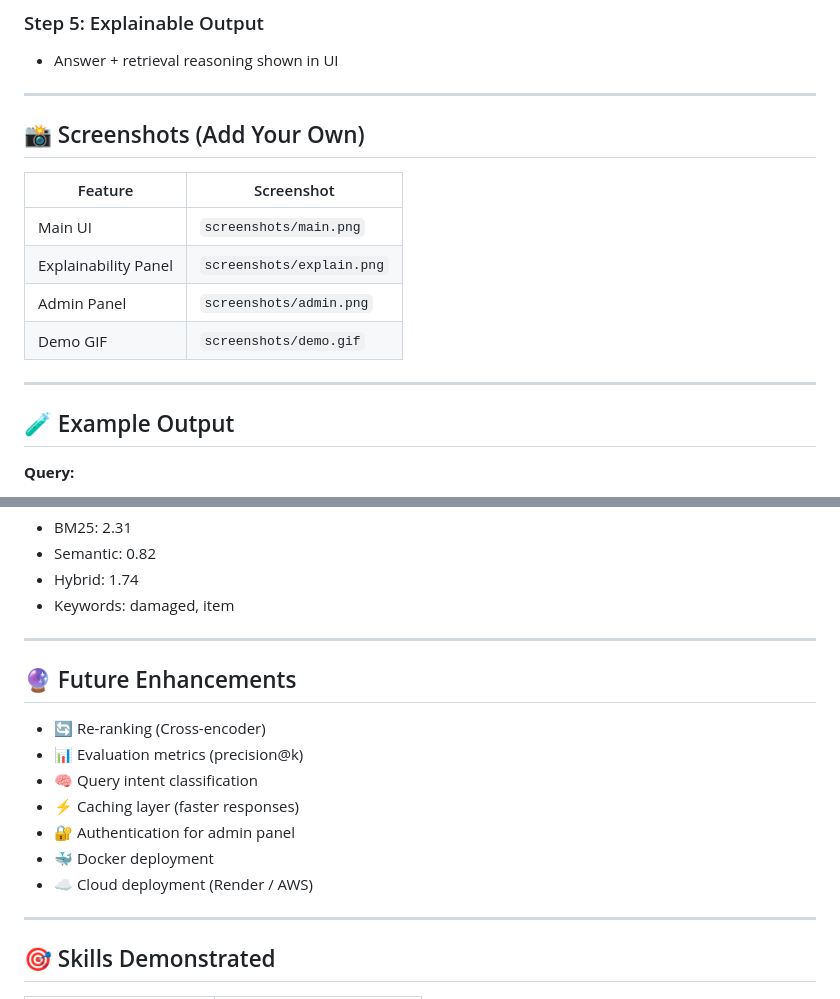
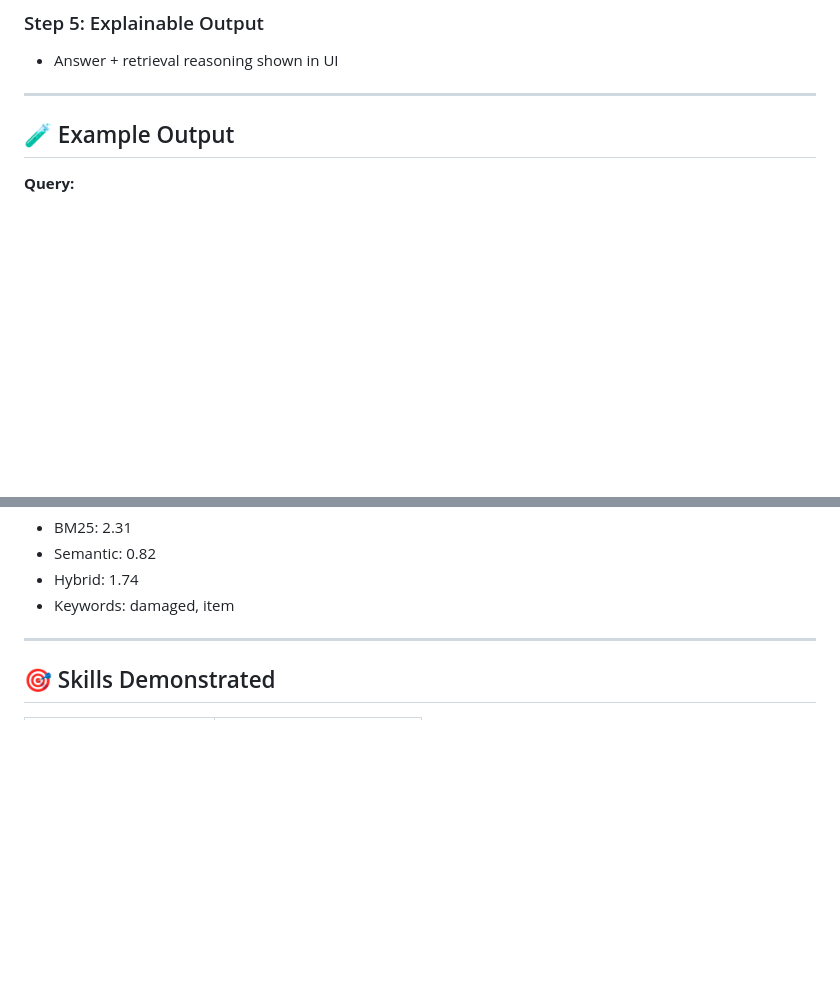
Before and after one commit to pravinpardeshi/hybrid_RAG, a Markdown page: README.md, 2 parts joined by grey strips. Drawn GitHub-style; blank space fills up the shorter version.

Commit message:
Remove screenshots and future enhancements sections
Removed sections for screenshots and future enhancements from README.

```diff
--- a/README.md
+++ b/README.md
@@ -212,16 +212,6 @@ Hybrid = w * BM25 + (1 - w) * Semantic
 
 ---
 
-## 📸 Screenshots (Add Your Own)
-
-| Feature              | Screenshot                |
-| -------------------- | ------------------------- |
-| Main UI              | `screenshots/main.png`    |
-| Explainability Panel | `screenshots/explain.png` |
-| Admin Panel          | `screenshots/admin.png`   |
-| Demo GIF             | `screenshots/demo.gif`    |
-
----
 
 ## 🧪 Example Output
 
@@ -239,18 +229,6 @@ Hybrid = w * BM25 + (1 - w) * Semantic
 * Semantic: 0.82
 * Hybrid: 1.74
 * Keywords: damaged, item
-
----
-
-## 🔮 Future Enhancements
-
-* 🔄 Re-ranking (Cross-encoder)
-* 📊 Evaluation metrics (precision@k)
-* 🧠 Query intent classification
-* ⚡ Caching layer (faster responses)
-* 🔐 Authentication for admin panel
-* 🐳 Docker deployment
-* ☁️ Cloud deployment (Render / AWS)
 
 ---
 
```
